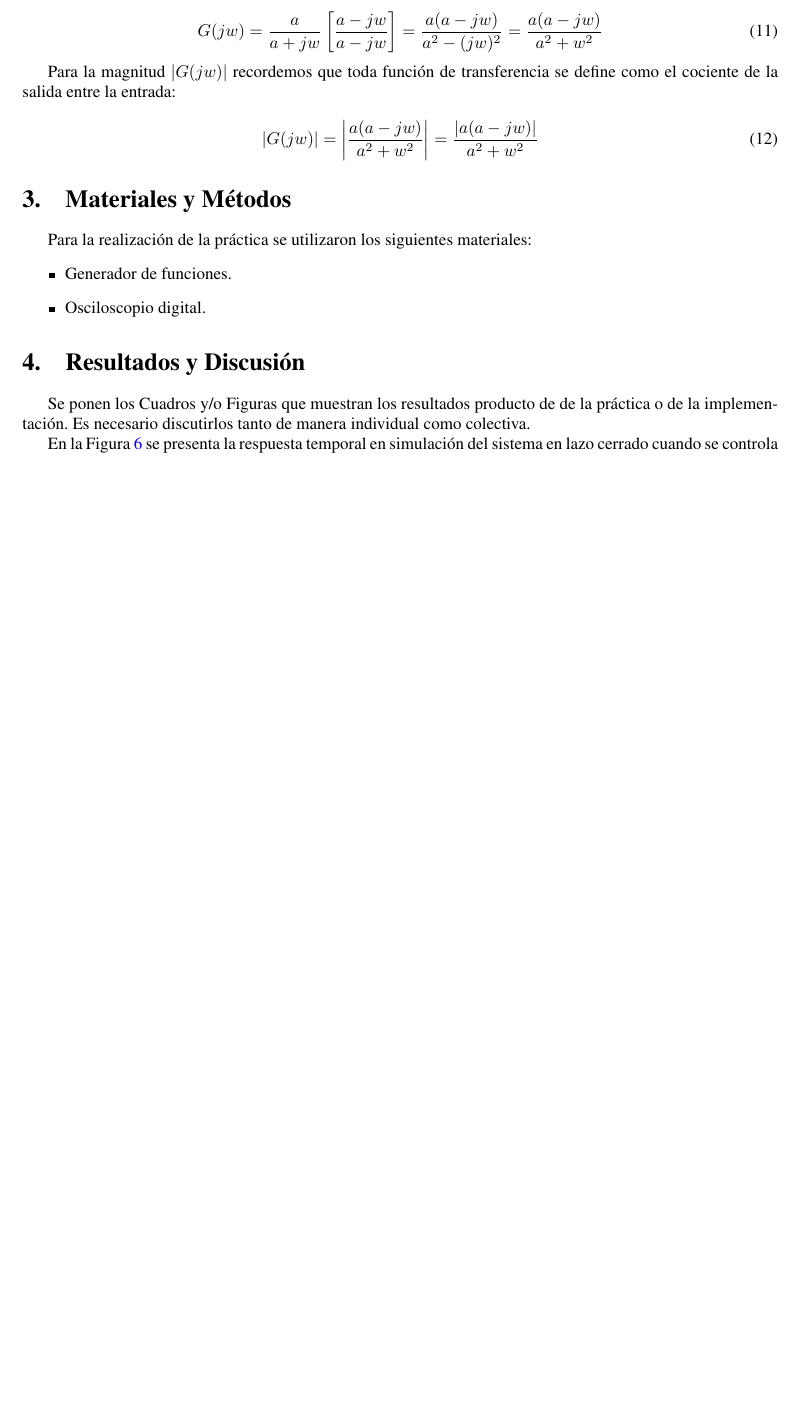
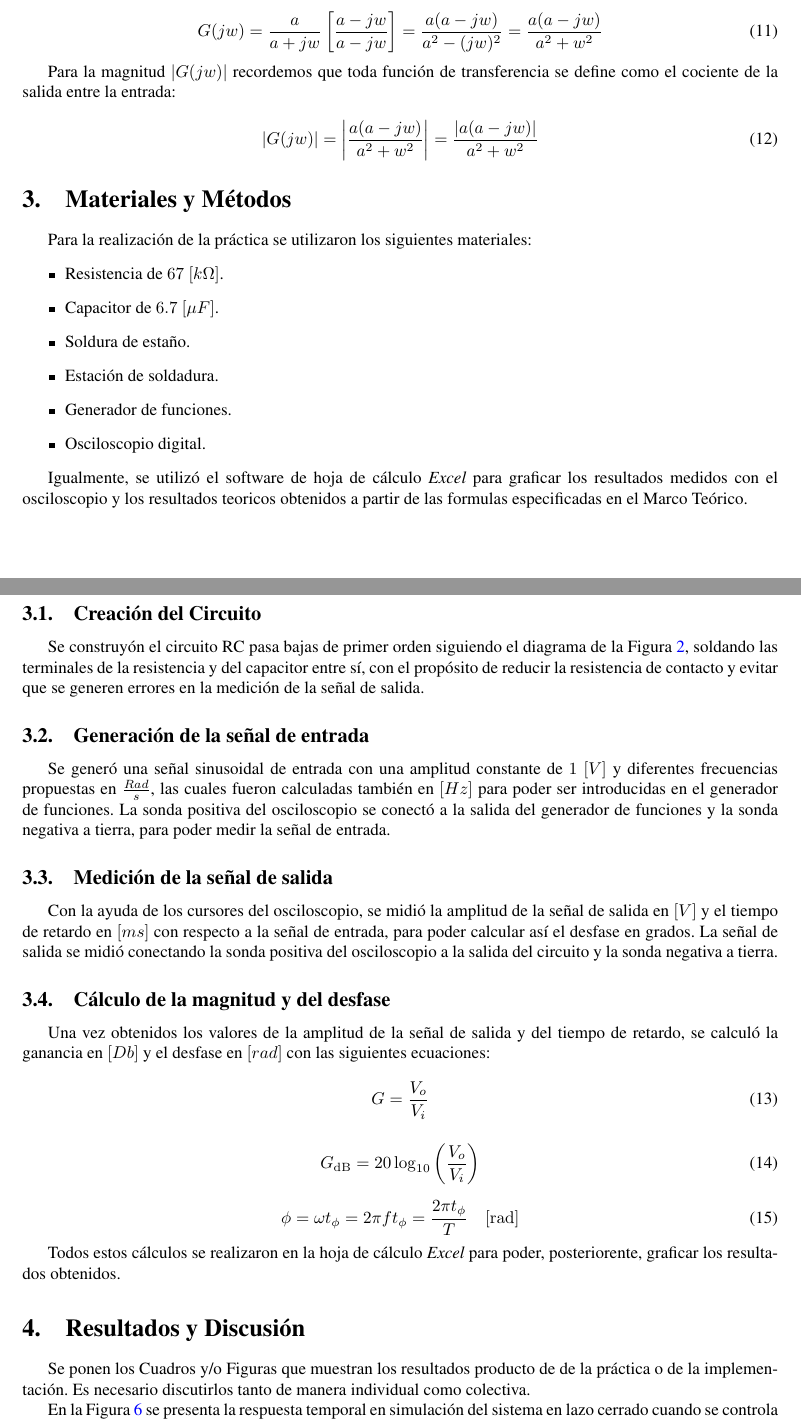
Before and after one commit to calliyereki-web/Control_II, a LaTeX document (Practica01/BaseReporte2026-2/main.tex): part of page 4 of 8 before the commit and two parts of pages 4 and 5 of 9 after it, the two joined at a grey line, cut so that both start at the same text, the shorter picture padded with empty space. Compiled offline with pdfLaTeX.

Commit message:
Añadimiento de los resultades

```diff
--- a/Practica01/BaseReporte2026-2/main.tex
+++ b/Practica01/BaseReporte2026-2/main.tex
@@ -221,10 +221,61 @@ Para la magnitud $|G(jw)|$ recordemos que toda función de transferencia se defi
 Para la realización de la práctica se utilizaron los siguientes materiales:
 \begin{itemize}
 
+	\item Resistencia de $67\ [k\Omega]$.
+	\item Capacitor de $6.7\ [\mu F]$.
+	\item Soldura de estaño.
+	\item Estación de soldadura.
 	\item Generador de funciones.
 	\item Osciloscopio digital.
 
 \end{itemize}
+
+Igualmente, se utilizó el software de hoja de cálculo \textit{Excel} para graficar los resultados
+medidos con el osciloscopio y los resultados teoricos obtenidos a partir de las formulas especificadas
+en el Marco Teórico.
+
+\subsection{Creación del Circuito}
+Se construyón el circuito RC pasa bajas de primer orden siguiendo el diagrama de la
+Figura~\ref{fig:RC_pasabajas}, soldando las terminales de la resistencia y del capacitor
+entre sí, con el propósito de reducir la resistencia de contacto y evitar que se generen
+errores en la medición de la señal de salida.
+
+\subsection{Generación de la señal de entrada}
+Se generó una señal sinusoidal de entrada con una amplitud constante de $1\ [V]$
+y diferentes frecuencias propuestas en $\frac{Rad}{s}$, las cuales fueron calculadas
+también en $[Hz]$ para poder ser introducidas en el generador de funciones. La sonda
+positiva del osciloscopio se conectó a la salida del generador de funciones y la sonda
+negativa a tierra, para poder medir la señal de entrada.
+
+\subsection{Medición de la señal de salida}
+Con la ayuda de los cursores del osciloscopio, se midió la amplitud de la señal de salida
+en $[V]$ y el tiempo de retardo en $[ms]$ con respecto a la señal de entrada, para poder
+calcular así el desfase en grados. La señal de salida se midió conectando la sonda positiva
+del osciloscopio a la salida del circuito y la sonda negativa a tierra.
+
+\subsection{Cálculo de la magnitud y del desfase}
+Una vez obtenidos los valores de la amplitud de la señal de salida y del tiempo de retardo,
+se calculó la ganancia en $[Db]$ y el desfase en $[rad]$ con las siguientes ecuaciones:
+\begin{equation}
+    G = \frac{V_o}{V_i}
+    \label{eq:ganancia}
+\end{equation}
+
+\begin{equation}
+    G_{\mathrm{dB}} = 20\log_{10}\left(\frac{V_o}{V_i}\right)
+    \label{eq:ganancia_db}
+\end{equation}
+
+\begin{equation}
+    \phi = \omega t_{\phi}
+    = 2\pi f t_{\phi}
+    = \frac{2\pi t_{\phi}}{T}
+    \quad [\mathrm{rad}]
+    \label{eq:desfase_rad}
+\end{equation}
+
+Todos estos cálculos se realizaron en la hoja de cálculo \textit{Excel}
+para poder, posteriorente, graficar los resultados obtenidos.
 
 
 \section{Resultados y Discusión}
```
Also changed, not shown: Practica01/BaseReporte2026-2/main.pdf, 8 other files.
